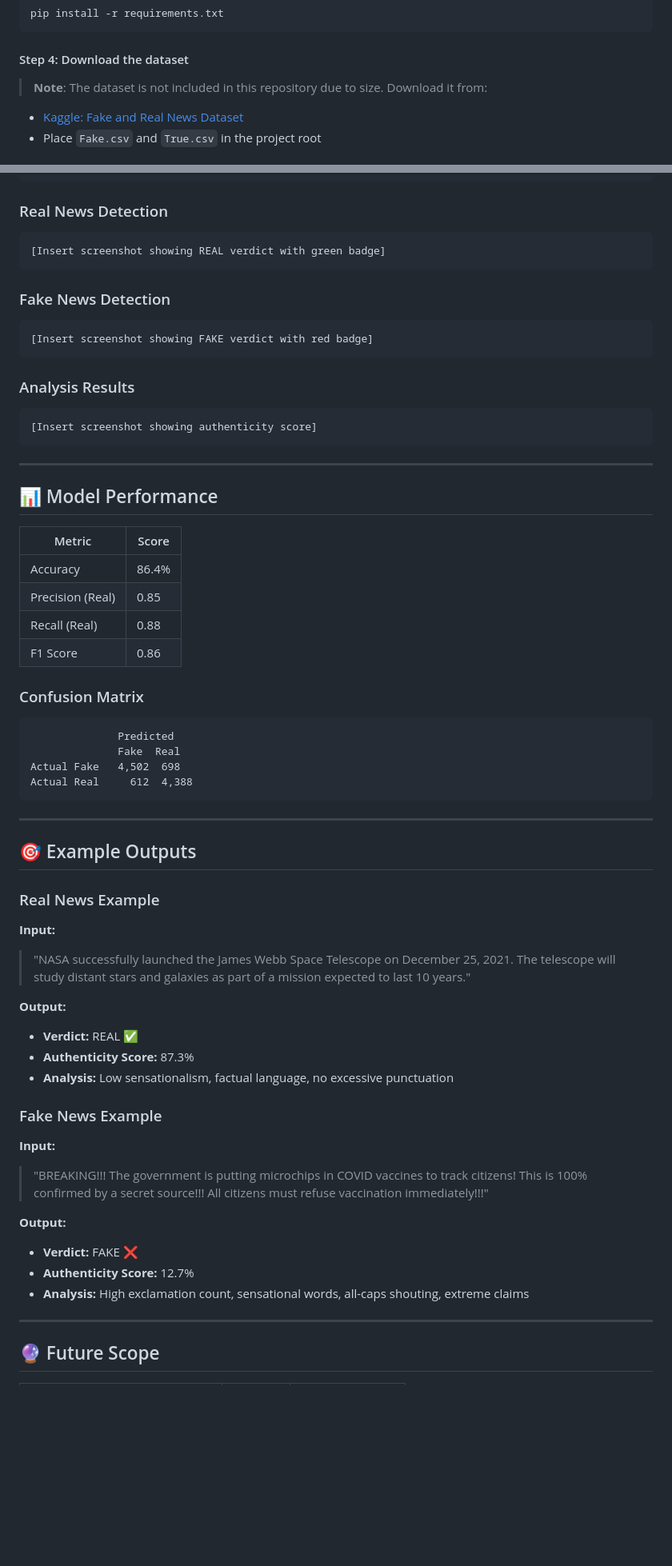
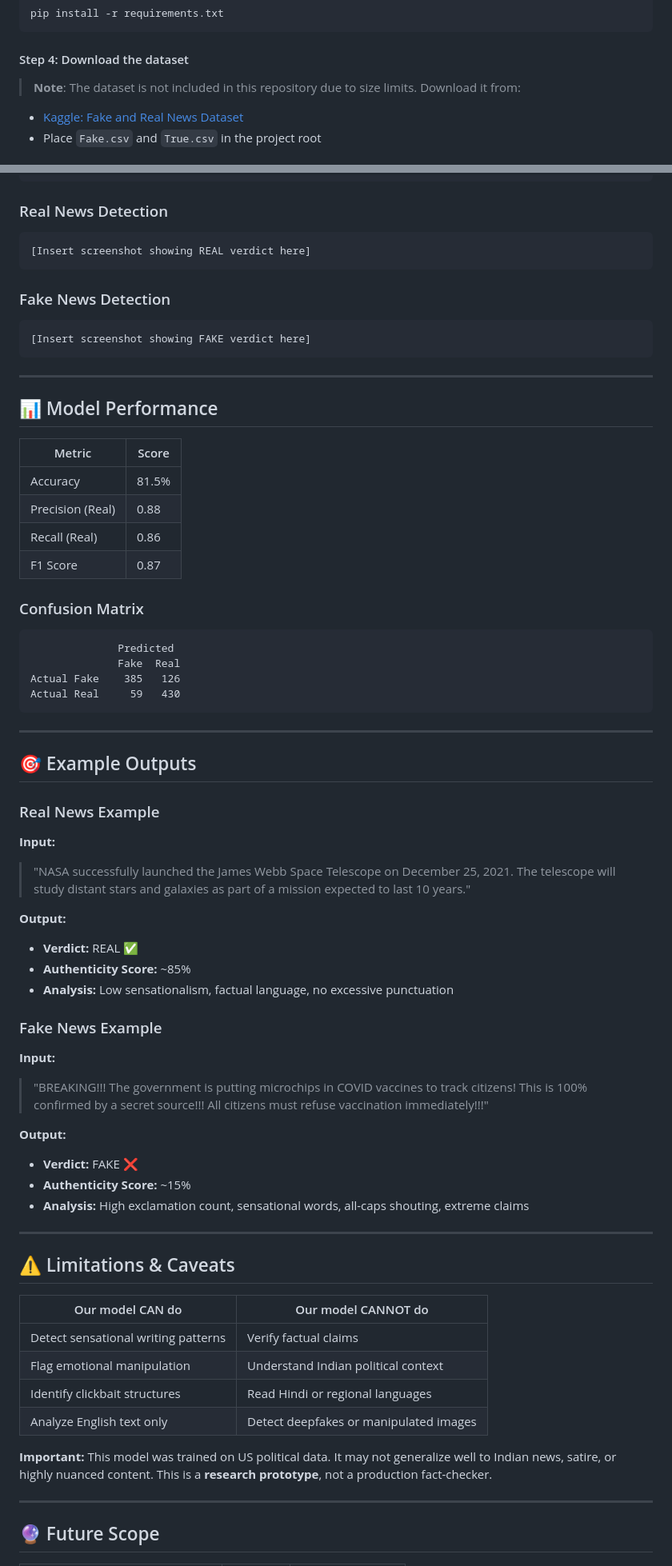
Before and after one commit to pragga9876/Verisense, a Markdown page: README.md, 2 parts joined by grey strips. Shown at 80% size. Drawn GitHub-style; blank space fills up the shorter version.

````diff
--- a/README.md
+++ b/README.md
@@ -129,7 +135,7 @@ pip install -r requirements.txt
 
 #### Step 4: Download the dataset
 
-> **Note**: The dataset is not included in this repository due to size. Download it from:
+> **Note**: The dataset is not included in this repository due to size limits. Download it from:
 
 - [Kaggle: Fake and Real News Dataset](https://www.kaggle.com/datasets/clmentbisaillon/fake-and-real-news-dataset)
 - Place `Fake.csv` and `True.csv` in the project root
@@ -232,17 +249,12 @@ Navigate to: `http://localhost:5000`
 
 ### Real News Detection
 ```
-[Insert screenshot showing REAL verdict with green badge]
+[Insert screenshot showing REAL verdict here]
 ```
 
 ### Fake News Detection
 ```
-[Insert screenshot showing FAKE verdict with red badge]
-```
-
-### Analysis Results
-```
-[Insert screenshot showing authenticity score]
+[Insert screenshot showing FAKE verdict here]
 ```
 
 ---
@@ -251,18 +263,18 @@ Navigate to: `http://localhost:5000`
 
 | Metric | Score |
 |--------|-------|
-| Accuracy | 86.4% |
-| Precision (Real) | 0.85 |
-| Recall (Real) | 0.88 |
-| F1 Score | 0.86 |
+| Accuracy | 81.5% |
+| Precision (Real) | 0.88 |
+| Recall (Real) | 0.86 |
+| F1 Score | 0.87 |
 
 ### Confusion Matrix
 
 ```
               Predicted
               Fake  Real
-Actual Fake   4,502  698
-Actual Real     612  4,388
+Actual Fake    385   126
+Actual Real     59   430
 ```
 
 ---
@@ -276,7 +288,7 @@ Actual Real     612  4,388
 
 **Output:**
 - **Verdict:** REAL ✅
-- **Authenticity Score:** 87.3%
+- **Authenticity Score:** ~85%
 - **Analysis:** Low sensationalism, factual language, no excessive punctuation
 
 ### Fake News Example
@@ -286,8 +298,21 @@ Actual Real     612  4,388
 
 **Output:**
 - **Verdict:** FAKE ❌
-- **Authenticity Score:** 12.7%
+- **Authenticity Score:** ~15%
 - **Analysis:** High exclamation count, sensational words, all-caps shouting, extreme claims
+
+---
+
+## ⚠️ Limitations & Caveats
+
+| Our model CAN do | Our model CANNOT do |
+|-----------------|---------------------|
+| Detect sensational writing patterns | Verify factual claims |
+| Flag emotional manipulation | Understand Indian political context |
+| Identify clickbait structures | Read Hindi or regional languages |
+| Analyze English text only | Detect deepfakes or manipulated images |
+
+**Important:** This model was trained on US political data. It may not generalize well to Indian news, satire, or highly nuanced content. This is a **research prototype**, not a production fact-checker.
 
 ---
 
````
Also changed, not shown: other parts of README.md (+87 -33 lines).
